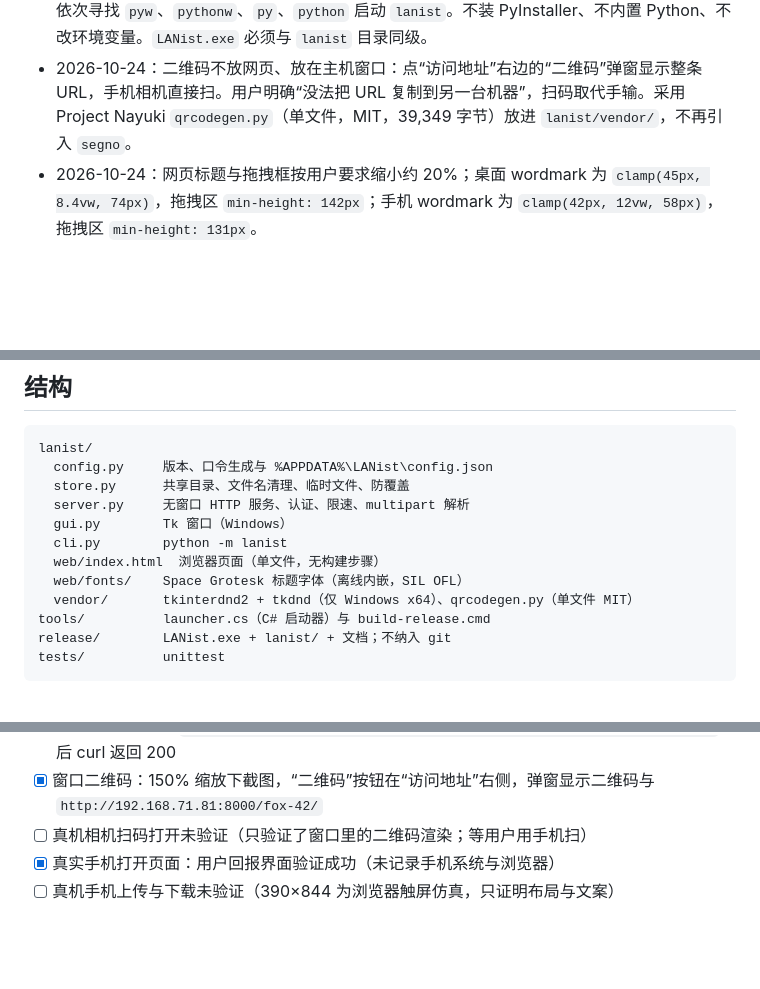
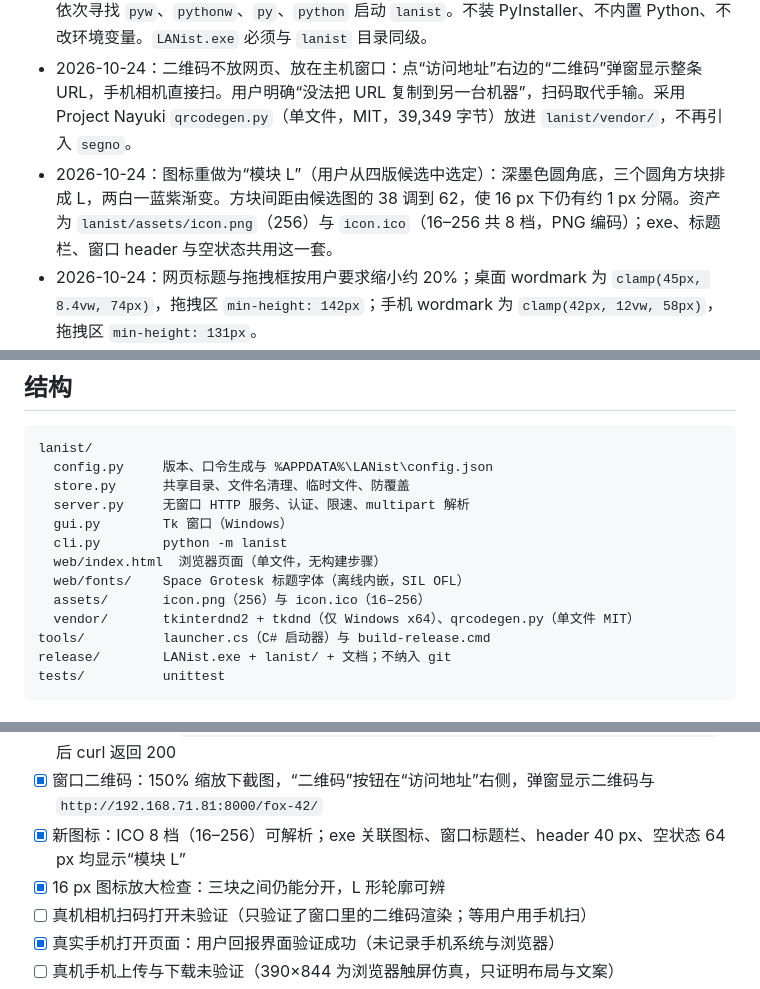
Before and after one commit to Moomarc/LANist, a Markdown page: PLAN.md, 3 parts joined by grey strips. Rendered like a GitHub page; blank space fills up the shorter version.

Commit message:
重做程序图标为模块 L
- 深墨底 + 三个圆角方块组成 L，两白一蓝紫渐变
- icon.png 256 与 icon.ico 16–256 共 8 档，exe/标题栏/窗口共用
- 小尺寸间距加大，16 px 下三块仍可分

```diff
--- a/PLAN.md
+++ b/PLAN.md
@@ -14,6 +14,7 @@
 - 源码优先，不装 PyInstaller。2026-10-24 起在 `LANist/` 建本地 git 仓库，只做本地提交，不设远端、不推公网，除非用户另行说明。
 - 2026-10-24：用户要求把程序打包成 exe 并放到 `release/`，默认用户电脑已有 Python。采用 C# win-exe 轻量启动器（约 22 KB），用 Windows 自带 .NET Framework 的 `csc.exe` 编译；依次寻找 `pyw`、`pythonw`、`py`、`python` 启动 `lanist`。不装 PyInstaller、不内置 Python、不改环境变量。`LANist.exe` 必须与 `lanist` 目录同级。
 - 2026-10-24：二维码不放网页、放在主机窗口：点“访问地址”右边的“二维码”弹窗显示整条 URL，手机相机直接扫。用户明确“没法把 URL 复制到另一台机器”，扫码取代手输。采用 Project Nayuki `qrcodegen.py`（单文件，MIT，39,349 字节）放进 `lanist/vendor/`，不再引入 `segno`。
+- 2026-10-24：图标重做为“模块 L”（用户从四版候选中选定）：深墨色圆角底，三个圆角方块排成 L，两白一蓝紫渐变。方块间距由候选图的 38 调到 62，使 16 px 下仍有约 1 px 分隔。资产为 `lanist/assets/icon.png`（256）与 `icon.ico`（16–256 共 8 档，PNG 编码）；exe、标题栏、窗口 header 与空状态共用这一套。
 - 2026-10-24：网页标题与拖拽框按用户要求缩小约 20%；桌面 wordmark 为 `clamp(45px, 8.4vw, 74px)`，拖拽区 `min-height: 142px`；手机 wordmark 为 `clamp(42px, 12vw, 58px)`，拖拽区 `min-height: 131px`。
 - 1.0 的 `lanfile.py` 不修改；2.0 封存，3.0 只复制代码，不回改 2.0。
 
@@ -28,6 +29,7 @@ lanist/
   cli.py        python -m lanist
   web/index.html  浏览器页面（单文件，无构建步骤）
   web/fonts/    Space Grotesk 标题字体（离线内嵌，SIL OFL）
+  assets/       icon.png（256）与 icon.ico（16–256）
   vendor/       tkinterdnd2 + tkdnd（仅 Windows x64）、qrcodegen.py（单文件 MIT）
 tools/          launcher.cs（C# 启动器）与 build-release.cmd
 release/        LANist.exe + lanist/ + 文档；不纳入 git
@@ -107,6 +109,8 @@ tests/          unittest
 - [x] exe 双击启动：出现“LANist · 局域网传文件”窗口，关窗后窗口与 Python 子进程退出、端口释放
 - [x] exe 无窗口模式：`release\LANist.exe --no-gui --host 127.0.0.1 --port 8015 --token ...` 后 curl 返回 200
 - [x] 窗口二维码：150% 缩放下截图，“二维码”按钮在“访问地址”右侧，弹窗显示二维码与 `http://192.168.71.81:8000/fox-42/`
+- [x] 新图标：ICO 8 档（16–256）可解析；exe 关联图标、窗口标题栏、header 40 px、空状态 64 px 均显示“模块 L”
+- [x] 16 px 图标放大检查：三块之间仍能分开，L 形轮廓可辨
 - [ ] 真机相机扫码打开未验证（只验证了窗口里的二维码渲染；等用户用手机扫）
 - [x] 真实手机打开页面：用户回报界面验证成功（未记录手机系统与浏览器）
 - [ ] 真机手机上传与下载未验证（390×844 为浏览器触屏仿真，只证明布局与文案）
```
Also changed, not shown: other parts of PLAN.md (+1 -0 lines), lanist/assets/icon.png, 1 other file.
